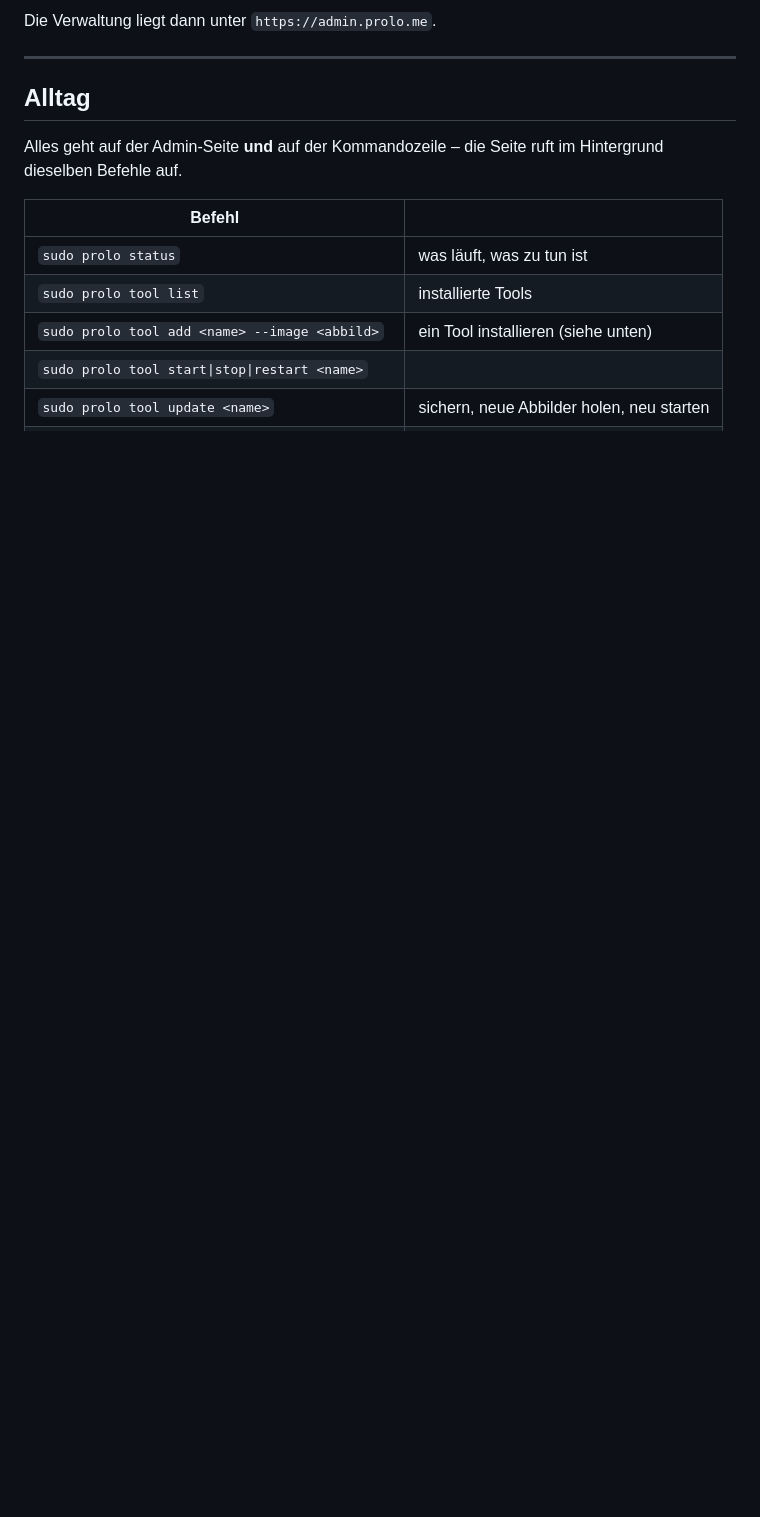
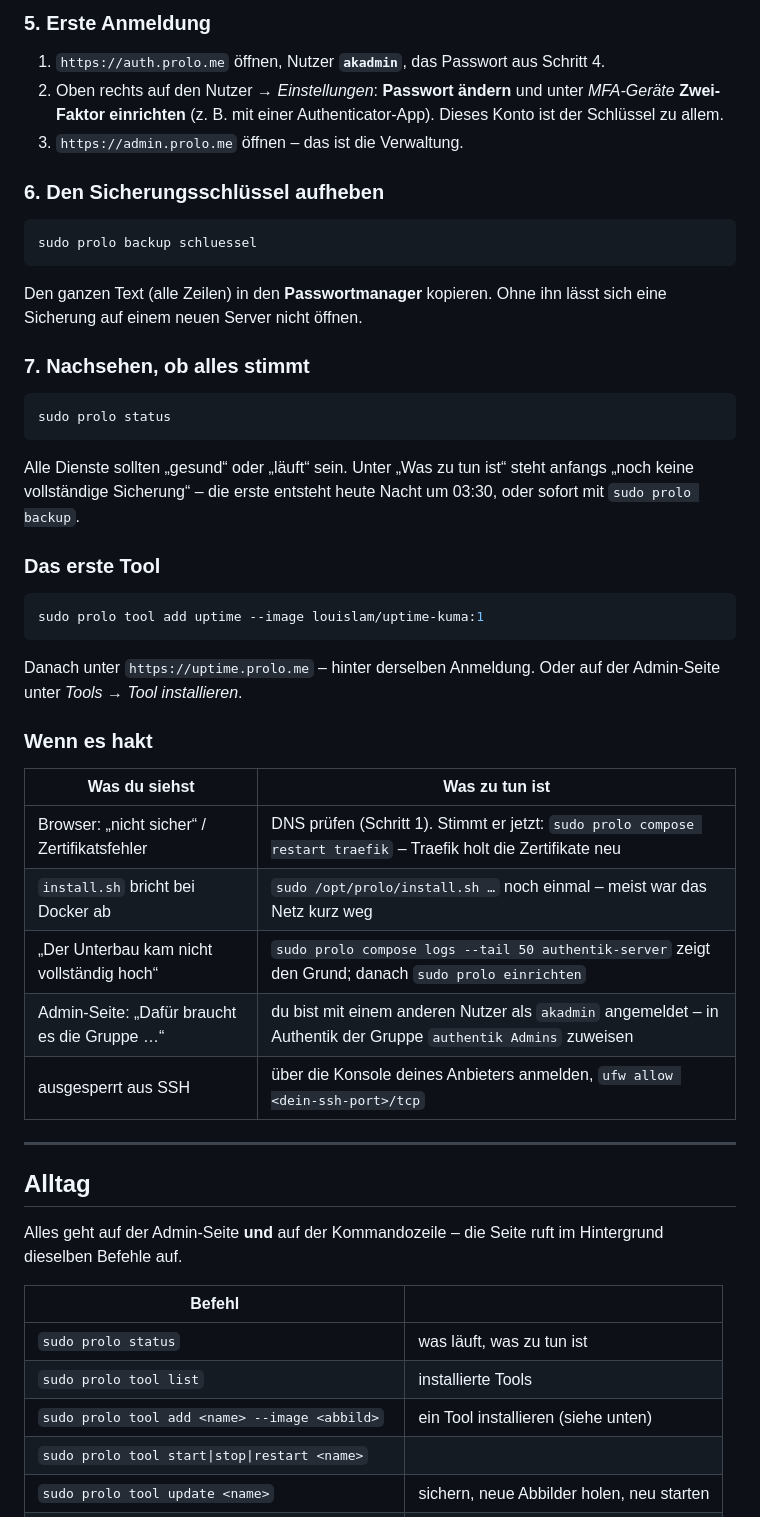
Before and after one commit to prolo2408/proloWorld, a Markdown page: README.md, the part around one of its changes. Drawn GitHub-style; blank space fills up the shorter version.

````diff
--- a/README.md
+++ b/README.md
@@ -51,5 +107,50 @@ Danach, einmalig:
 
-Die Verwaltung liegt dann unter `https://admin.prolo.me`.
+### 5. Erste Anmeldung
+
+1. `https://auth.prolo.me` öffnen, Nutzer **`akadmin`**, das Passwort aus
+   Schritt 4.
+2. Oben rechts auf den Nutzer → *Einstellungen*: **Passwort ändern** und
+   unter *MFA-Geräte* **Zwei-Faktor einrichten** (z. B. mit einer
+   Authenticator-App). Dieses Konto ist der Schlüssel zu allem.
+3. `https://admin.prolo.me` öffnen – das ist die Verwaltung.
+
+### 6. Den Sicherungsschlüssel aufheben
+
+```bash
+sudo prolo backup schluessel
+```
+
+Den ganzen Text (alle Zeilen) in den **Passwortmanager** kopieren. Ohne ihn
+lässt sich eine Sicherung auf einem neuen Server nicht öffnen.
+
+### 7. Nachsehen, ob alles stimmt
+
+```bash
+sudo prolo status
+```
+
+Alle Dienste sollten „gesund“ oder „läuft“ sein. Unter „Was zu tun ist“
+steht anfangs „noch keine vollständige Sicherung“ – die erste entsteht heute
+Nacht um 03:30, oder sofort mit `sudo prolo backup`.
+
+### Das erste Tool
+
+```bash
+sudo prolo tool add uptime --image louislam/uptime-kuma:1
+```
+
+Danach unter `https://uptime.prolo.me` – hinter derselben Anmeldung. Oder
+auf der Admin-Seite unter *Tools → Tool installieren*.
+
+### Wenn es hakt
+
+| Was du siehst | Was zu tun ist |
+|---|---|
+| Browser: „nicht sicher“ / Zertifikatsfehler | DNS prüfen (Schritt 1). Stimmt er jetzt: `sudo prolo compose restart traefik` – Traefik holt die Zertifikate neu |
+| `install.sh` bricht bei Docker ab | `sudo /opt/prolo/install.sh …` noch einmal – meist war das Netz kurz weg |
+| „Der Unterbau kam nicht vollständig hoch“ | `sudo prolo compose logs --tail 50 authentik-server` zeigt den Grund; danach `sudo prolo einrichten` |
+| Admin-Seite: „Dafür braucht es die Gruppe …“ | du bist mit einem anderen Nutzer als `akadmin` angemeldet – in Authentik der Gruppe `authentik Admins` zuweisen |
+| ausgesperrt aus SSH | über die Konsole deines Anbieters anmelden, `ufw allow <dein-ssh-port>/tcp` |
 
 ---
 
````
Also changed, not shown: other parts of README.md (+75 -19 lines).
